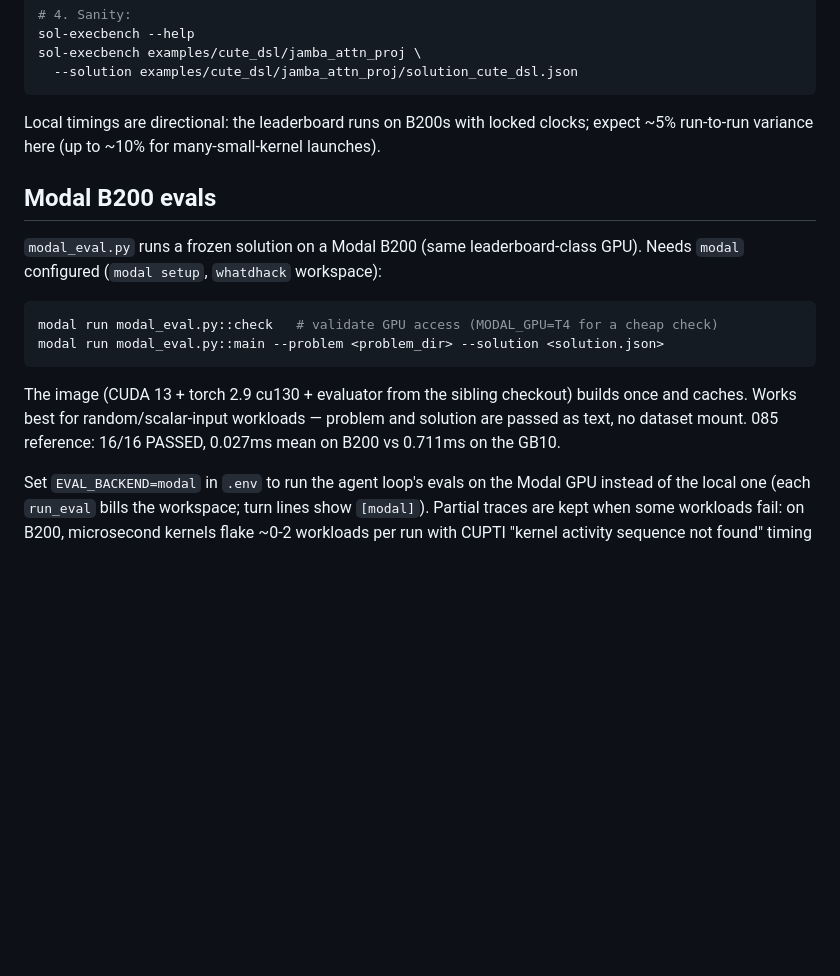
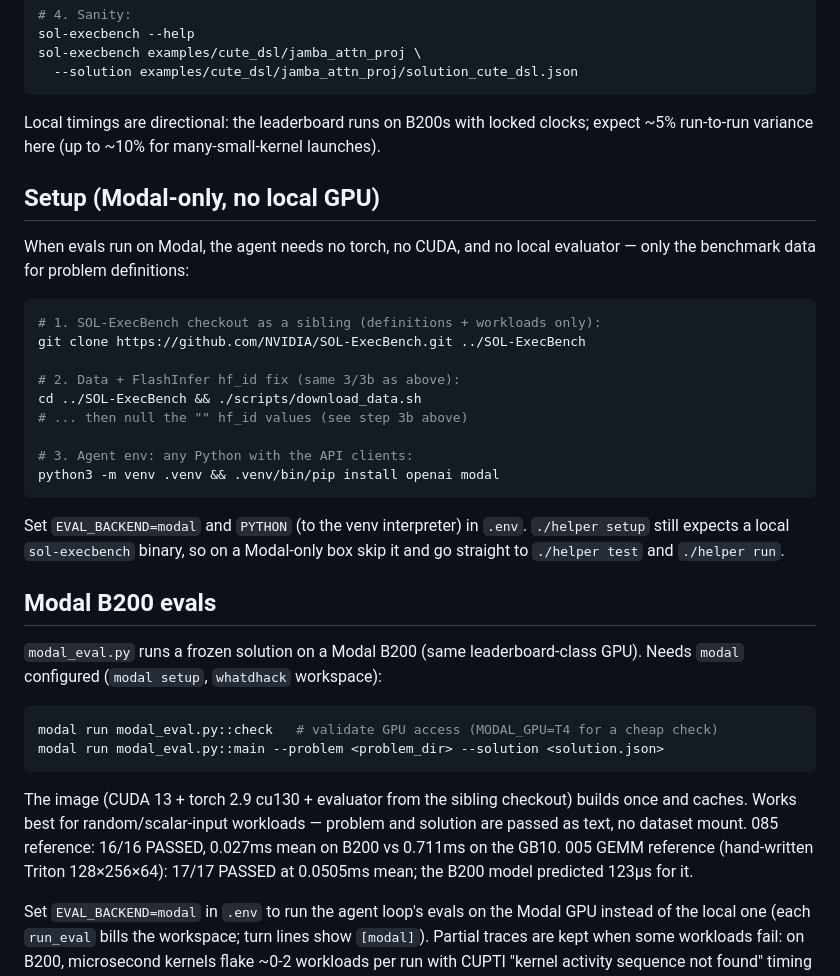
Before and after one commit to whatdhack/amusingkernels, a Markdown page: README.md, the part around one of its changes. Drawn GitHub-style; blank space fills up the shorter version.

````diff
--- a/README.md
+++ b/README.md
@@ -102,6 +108,27 @@ sol-execbench examples/cute_dsl/jamba_attn_proj \
 
 Local timings are directional: the leaderboard runs on B200s with locked clocks; expect ~5% run-to-run variance here (up to ~10% for many-small-kernel launches).
 
+## Setup (Modal-only, no local GPU)
+
+When evals run on Modal, the agent needs no torch, no CUDA, and no local
+evaluator — only the benchmark data for problem definitions:
+
+```bash
+# 1. SOL-ExecBench checkout as a sibling (definitions + workloads only):
+git clone https://github.com/NVIDIA/SOL-ExecBench.git ../SOL-ExecBench
+
+# 2. Data + FlashInfer hf_id fix (same 3/3b as above):
+cd ../SOL-ExecBench && ./scripts/download_data.sh
+# ... then null the "" hf_id values (see step 3b above)
+
+# 3. Agent env: any Python with the API clients:
+python3 -m venv .venv && .venv/bin/pip install openai modal
+```
+
+Set `EVAL_BACKEND=modal` and `PYTHON` (to the venv interpreter) in `.env`.
+`./helper setup` still expects a local `sol-execbench` binary, so on a
+Modal-only box skip it and go straight to `./helper test` and `./helper run`.
+
 ## Modal B200 evals
 
 `modal_eval.py` runs a frozen solution on a Modal B200 (same leaderboard-class GPU).
@@ -115,7 +142,9 @@ modal run modal_eval.py::main --problem <problem_dir> --solution <solution.json>
 The image (CUDA 13 + torch 2.9 cu130 + evaluator from the sibling checkout) builds
 once and caches. Works best for random/scalar-input workloads — problem and
 solution are passed as text, no dataset mount. 085 reference: 16/16 PASSED,
-0.027ms mean on B200 vs 0.711ms on the GB10.
+0.027ms mean on B200 vs 0.711ms on the GB10. 005 GEMM reference
+(hand-written Triton 128×256×64): 17/17 PASSED at 0.0505ms mean; the B200
+model predicted 123µs for it.
 
 Set `EVAL_BACKEND=modal` in `.env` to run the agent loop's evals on the Modal
 GPU instead of the local one (each `run_eval` bills the workspace; turn lines
````
Also changed, not shown: other parts of README.md (+15 -9 lines), assets/demo.gif, 1 other file.
